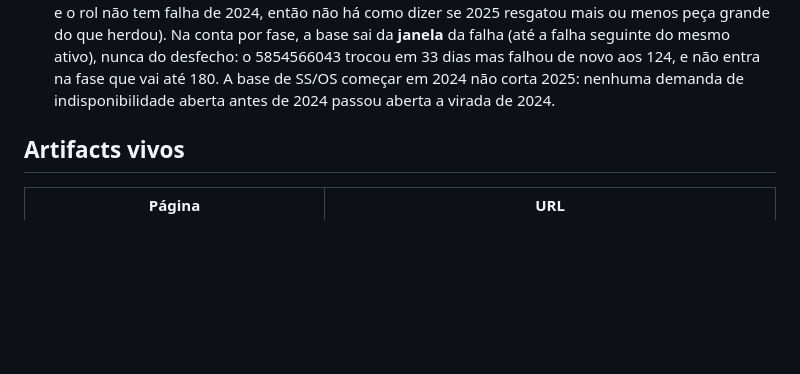
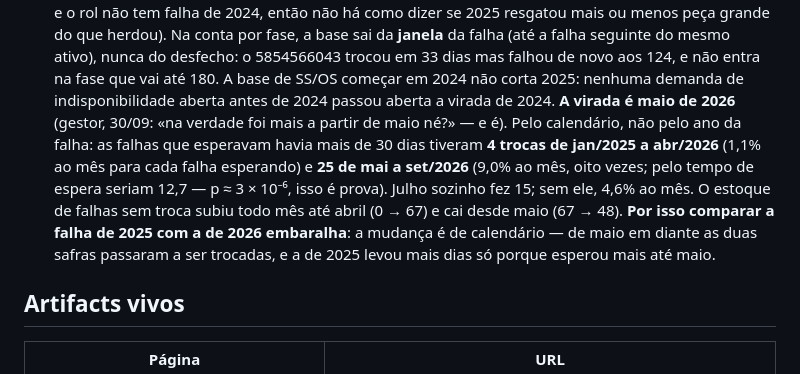
Before and after one commit to LGRSV/vera-pc, a Markdown page: CLAUDE.md, the part around the change. Drawn GitHub-style; blank space fills up the shorter version.

Commit message:
Registra a virada de maio de 2026 na troca de peça grande
Pelo calendário, a chance de troca de uma falha esperando passou de
1,1% ao mês (jan/2025 a abr/2026) para 9,0% (mai a set/2026).

Co-Authored-By: Claude Opus 5.5 <noreply@anthropic.com>
Claude-Session: https://claude.ai/code/session_01KYbdJsSNgLt2EhkdschjHa

```diff
--- a/CLAUDE.md
+++ b/CLAUDE.md
@@ -828,6 +828,14 @@ diferente de «Sem classificação».
   falha seguinte do mesmo ativo), nunca do desfecho: o 5854566043 trocou em 33 dias mas falhou de novo
   aos 124, e não entra na fase que vai até 180. A base de SS/OS começar em 2024 não corta 2025: nenhuma
   demanda de indisponibilidade aberta antes de 2024 passou aberta a virada de 2024.
+  **A virada é maio de 2026** (gestor, 30/09: «na verdade foi mais a partir de maio né?» — e é). Pelo
+  calendário, não pelo ano da falha: as falhas que esperavam havia mais de 30 dias tiveram **4 trocas
+  de jan/2025 a abr/2026** (1,1% ao mês para cada falha esperando) e **25 de mai a set/2026** (9,0% ao
+  mês, oito vezes; pelo tempo de espera seriam 12,7 — p ≈ 3 × 10⁻⁶, isso é prova). Julho sozinho fez
+  15; sem ele, 4,6% ao mês. O estoque de falhas sem troca subiu todo mês até abril (0 → 67) e cai desde
+  maio (67 → 48). **Por isso comparar a falha de 2025 com a de 2026 embaralha**: a mudança é de
+  calendário — de maio em diante as duas safras passaram a ser trocadas, e a de 2025 levou mais dias só
+  porque esperou mais até maio.
 
 ## Artifacts vivos
 
```
